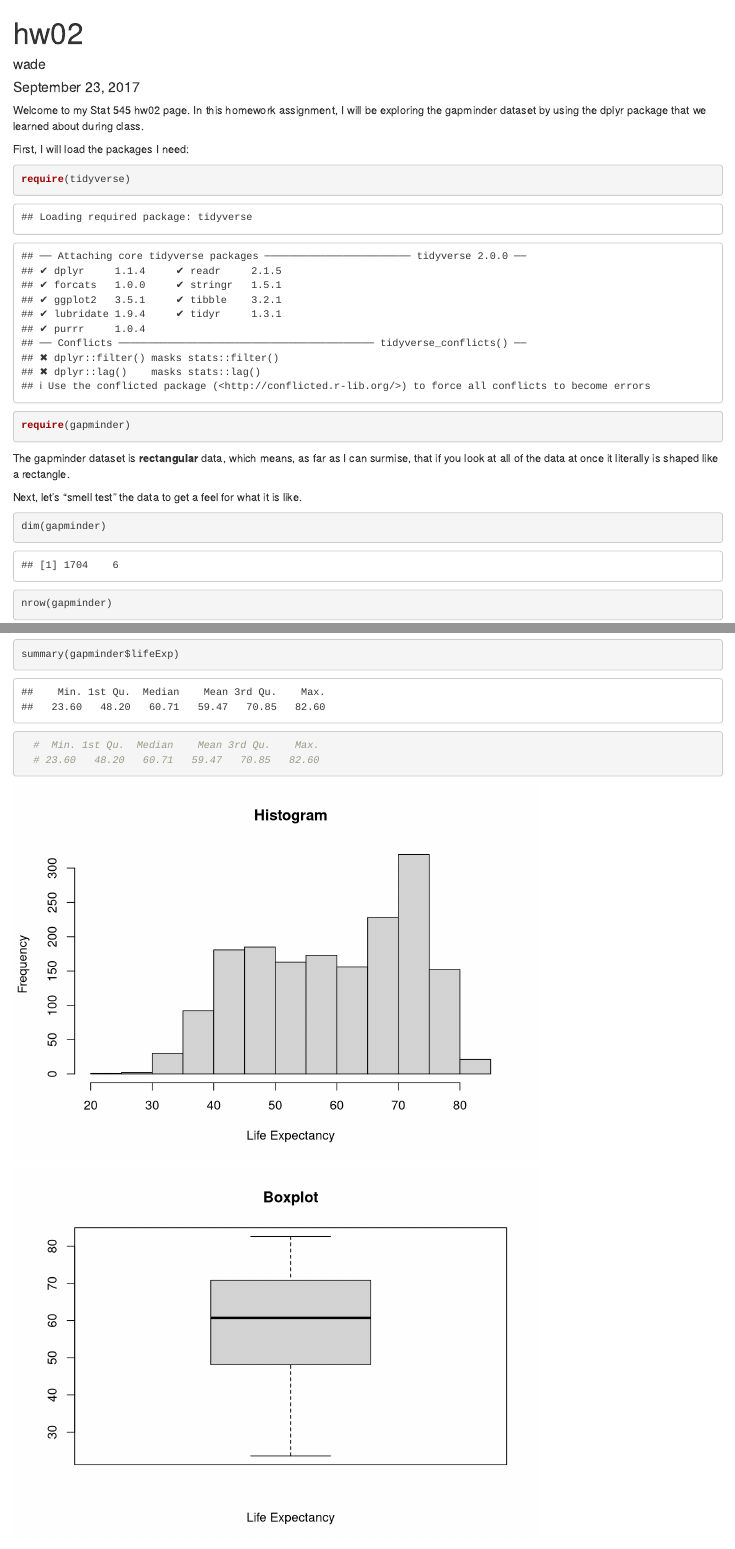
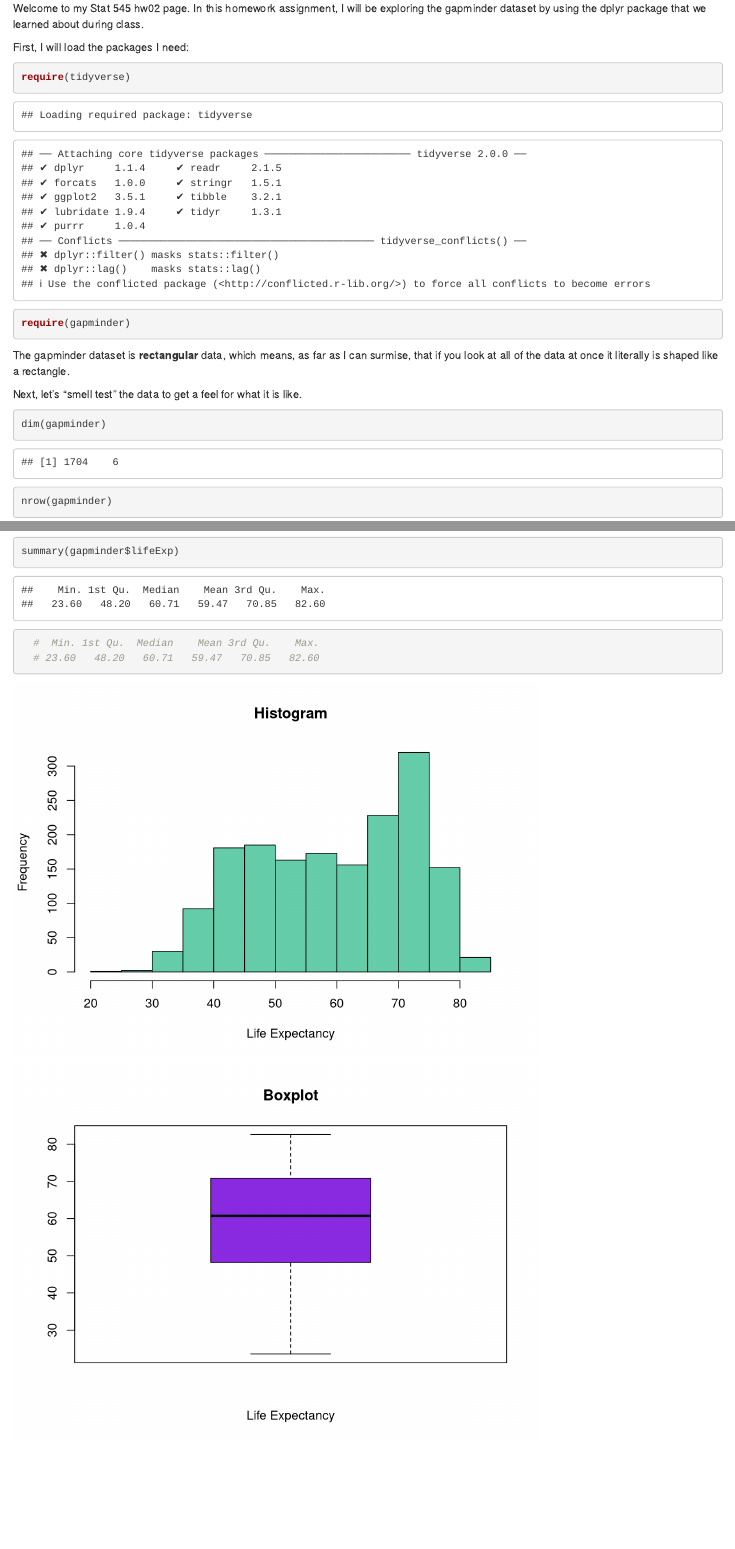
Before and after one commit to wswade2/STAT545-hw2-Wade-Wade, an R Markdown document (hw02/hw02.Rmd): the page in a window 1100 px wide, from its top, and a second part further down, joined at a grey line. Rendered offline with R 4.5, knitr and Pandoc, with nearby package versions; code that draws random numbers runs with fixed seeds of ours; long lines of code are wrapped; the gapminder table comes from the copy in Python's plotly package.

Commit message:
aesthetic changes

````diff
--- a/hw02/hw02.Rmd
+++ b/hw02/hw02.Rmd
@@ -1,8 +1,8 @@
 ---
-title: "hw02"
-author: "wade"
-date: "September 23, 2017"
-output: html_document
+Title: "hw02"
+Author: "wade"
+Date: "September 23, 2017"
+Output: html_document
 ---
 
 Welcome to my Stat 545 hw02 page. In this homework assignment, I will be exploring the gapminder dataset by using the dplyr package that we learned about during class.
@@ -28,12 +26,12 @@ is.vector(gapminder) # but not a vector
 is.matrix(gapminder) # nor a matrix
 is.list(gapminder) # It is also a list, because a dataframe is a list of lists
 
-class(gapminder) # This command is probably more simple to use, but I like when R yells TRUE or                     FALSE at me. According to this function, the dataset consists these classes:                     "tbl_df," "tbl" and "data.frame."
+class(gapminder)
+# This command is probably more simple to use, but I like when R yells TRUE or FALSE at me. According to this function, the dataset consists these classes:"tbl_df," "tbl" and "data.frame."
 
-str(gapminder) # There are 1704 observation of 6 variables
-                #these variables have data types: 2 are factors, 2 are integers, and 2 are                      numeric
+str(gapminder)
+# There are 1704 observation of 6 variables these variables have data types: 2 are factors, 2 are integers, and 2 are numeric.
 summary(gapminder)
-
 ```
 As shown, there are several ways to get information about the parameters of a dataset.
 At this time, I do not see the value in all of these functions (there is a lot of redundance),
@@ -47,9 +45,6 @@ levels(gapminder$continent)
 # "Africa"   "Americas" "Asia"     "Europe"   "Oceania"
 
 summary(gapminder$continent)
-  # Africa Americas     Asia   Europe  Oceania
-  #    624      300      396      360       24
-
 ```
 
 Let's see if we can show this in graphical form:
@@ -69,11 +64,11 @@ summary(gapminder$lifeExp)
 ```
 
 ```{r lifeExp1, echo=FALSE}
-hist((gapminder$lifeExp), main="Histogram", xlab="Life Expectancy")
+hist((gapminder$lifeExp), main="Histogram", xlab="Life Expectancy", col="aquamarine3")
 ```
 
 ```{r lifeExp2, echo=FALSE}
-boxplot((gapminder$lifeExp), main="Boxplot", xlab="Life Expectancy")
+boxplot((gapminder$lifeExp), main="Boxplot", xlab="Life Expectancy", col = "blueviolet")
 ```
 
 From these graphs we can see the basic spread of the variable "lifeExp."
````
Also changed, not shown: hw02/hw02.html, hw02/hw02.Rmd (8 more changed lines).
